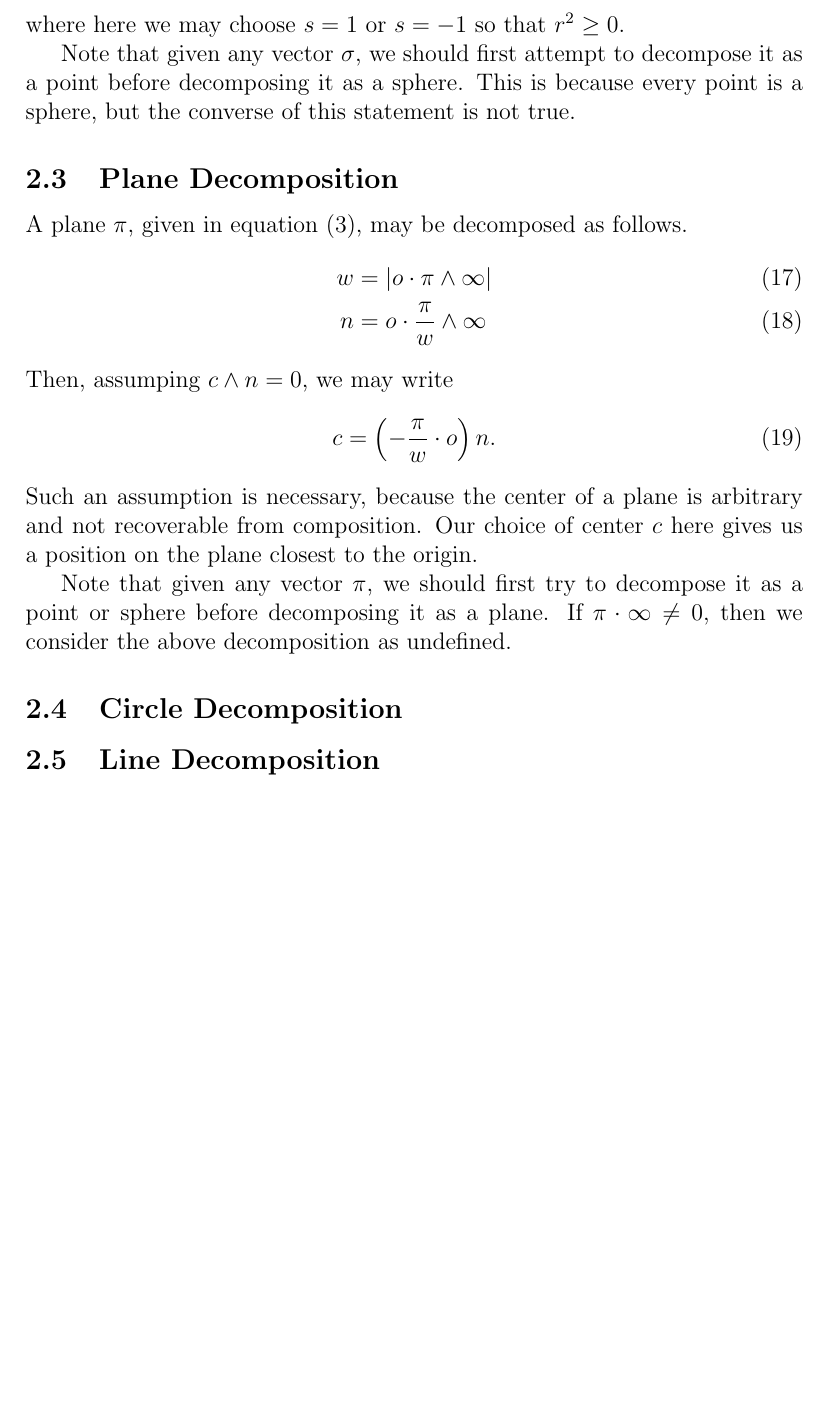
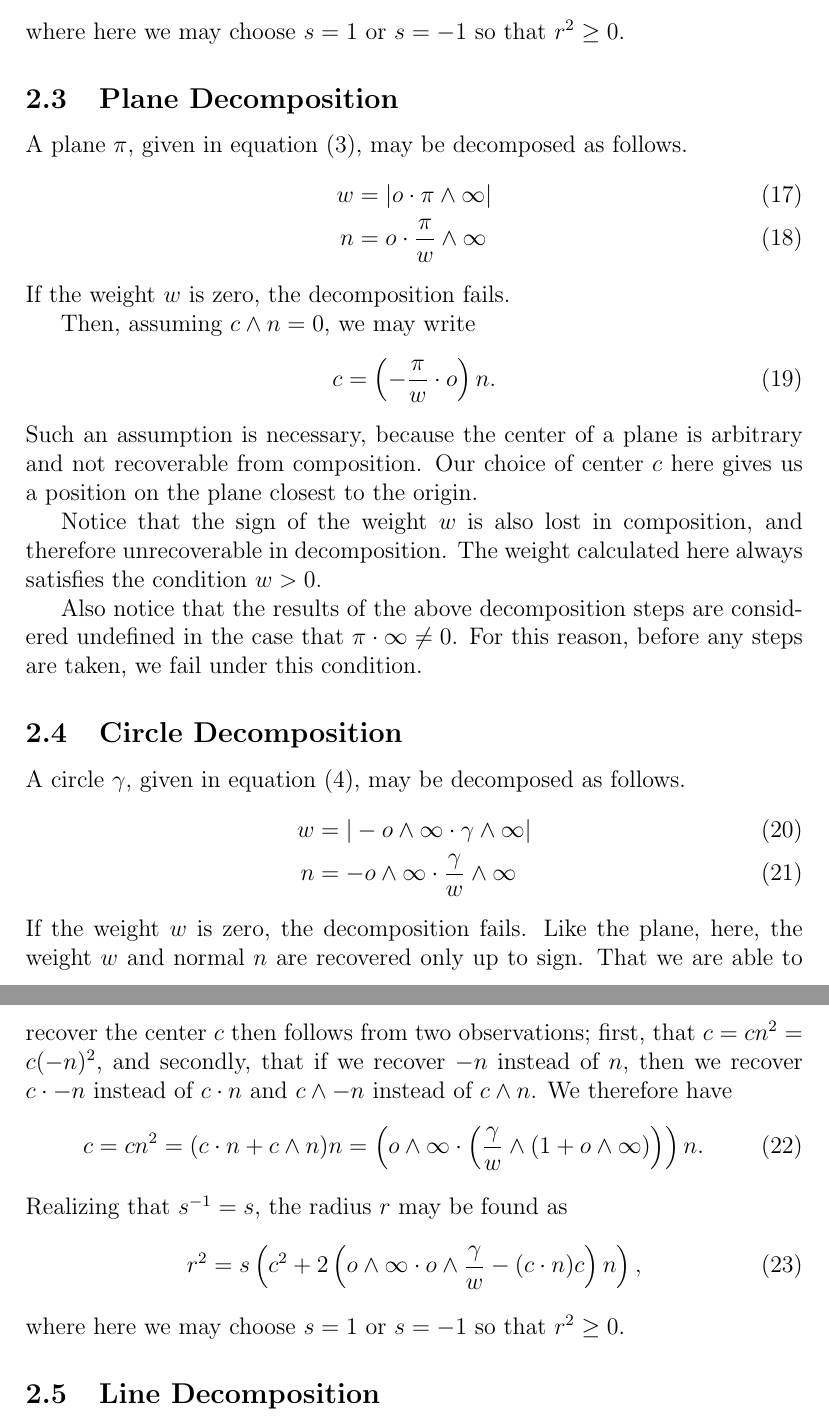
Before and after one commit to spencerparkin/GALua, a LaTeX document (Docs/CGAUtilMath/CGAUtilMath.tex): part of page 6 of 6 before the commit and two parts of pages 6 and 7 of 7 after it, the two joined at a grey line, cut so that both start at the same text, the shorter picture padded with empty space. Compiled offline with pdfLaTeX.

Commit message:
work on more decomps

```diff
--- a/Docs/CGAUtilMath/CGAUtilMath.tex
+++ b/Docs/CGAUtilMath/CGAUtilMath.tex
@@ -242,10 +238,6 @@ r^2 = s\left(c^2+2\frac{\sigma}{w}\cdot\nvao\right),
 \end{equation}
 where here we may choose $s=1$ or $s=-1$ so that $r^2\geq 0$.
 
-Note that given any vector $\sigma$, we should first attempt to decompose it as a point
-before decomposing it as a sphere.  This is because every point is a sphere, but the
-converse of this statement is not true.
-
 \subsection{Plane Decomposition}
 
 A plane $\pi$, given in equation \eqref{equ_plane}, may be decomposed as follows.
@@ -253,7 +245,9 @@ A plane $\pi$, given in equation \eqref{equ_plane}, may be decomposed as follows
 w &= |\nvao\cdot\pi\wedge\nvai| \\
 n &= \nvao\cdot\frac{\pi}{w}\wedge\nvai
 \end{align}
-Then, assumping $c\wedge n=0$, we may write
+If the weight $w$ is zero, the decomposition fails.
+
+Then, assuming $c\wedge n=0$, we may write
 \begin{equation}
 c=\left(-\frac{\pi}{w}\cdot\nvao\right)n.
 \end{equation}
@@ -261,11 +255,38 @@ Such an assumption is necessary, because the center of a plane is arbitrary
 and not recoverable from composition.  Our choice of center $c$ here
 gives us a position on the plane closest to the origin.
 
-Note that given any vector $\pi$, we should first try to decompose it as a point or
-sphere before decomposing it as a plane.  If $\pi\cdot\nvai\neq 0$, then we consider
-the above decomposition as undefined.
+Notice that the sign of the weight $w$ is also lost in composition, and therefore
+unrecoverable in decomposition.  The weight calculated here always satisfies
+the condition $w>0$.
+
+Also notice that the results of the above decomposition steps are considered
+undefined in the case that $\pi\cdot\nvai\neq 0$.  For this reason, before
+any steps are taken, we fail under this condition.
 
 \subsection{Circle Decomposition}
+
+A circle $\gamma$, given in equation \eqref{equ_circle}, may be decomposed as follows.
+\begin{align}
+w &= |-\nvao\wedge\nvai\cdot\gamma\wedge\nvai| \\
+n &= -\nvao\wedge\nvai\cdot\frac{\gamma}{w}\wedge\nvai
+\end{align}
+If the weight $w$ is zero, the decomposition fails.
+Like the plane, here, the weight $w$ and normal $n$ are recovered
+only up to sign.  That we are able to recover the center $c$ then follows
+from two observations; first, that $c=cn^2=c(-n)^2$, and secondly,
+that if we recover $-n$ instead of $n$, then we recover $c\cdot -n$
+instead of $c\cdot n$ and $c\wedge -n$ instead of $c\wedge n$.
+We therefore have
+\begin{equation}
+c = cn^2=(c\cdot n+c\wedge n)n=\left(\nvao\wedge\nvai\cdot\left(
+\frac{\gamma}{w}\wedge(1+\nvao\wedge\nvai)\right)\right)n.
+\end{equation}
+Realizing that $s^{-1}=s$, the radius $r$ may be found as
+\begin{equation}
+r^2=s\left(c^2+2\left(\nvao\wedge\nvai\cdot\nvao\wedge\frac{\gamma}{w}-
+(c\cdot n)c\right)n\right),
+\end{equation}
+where here we may choose $s=1$ or $s=-1$ so that $r^2\geq 0$.
 
 \subsection{Line Decomposition}
 
```
Also changed, not shown: Docs/CGAUtilMath/CGAUtilMath.pdf, Docs/CGAUtilMath/CGAUtilMath.tex (40 more changed lines).
